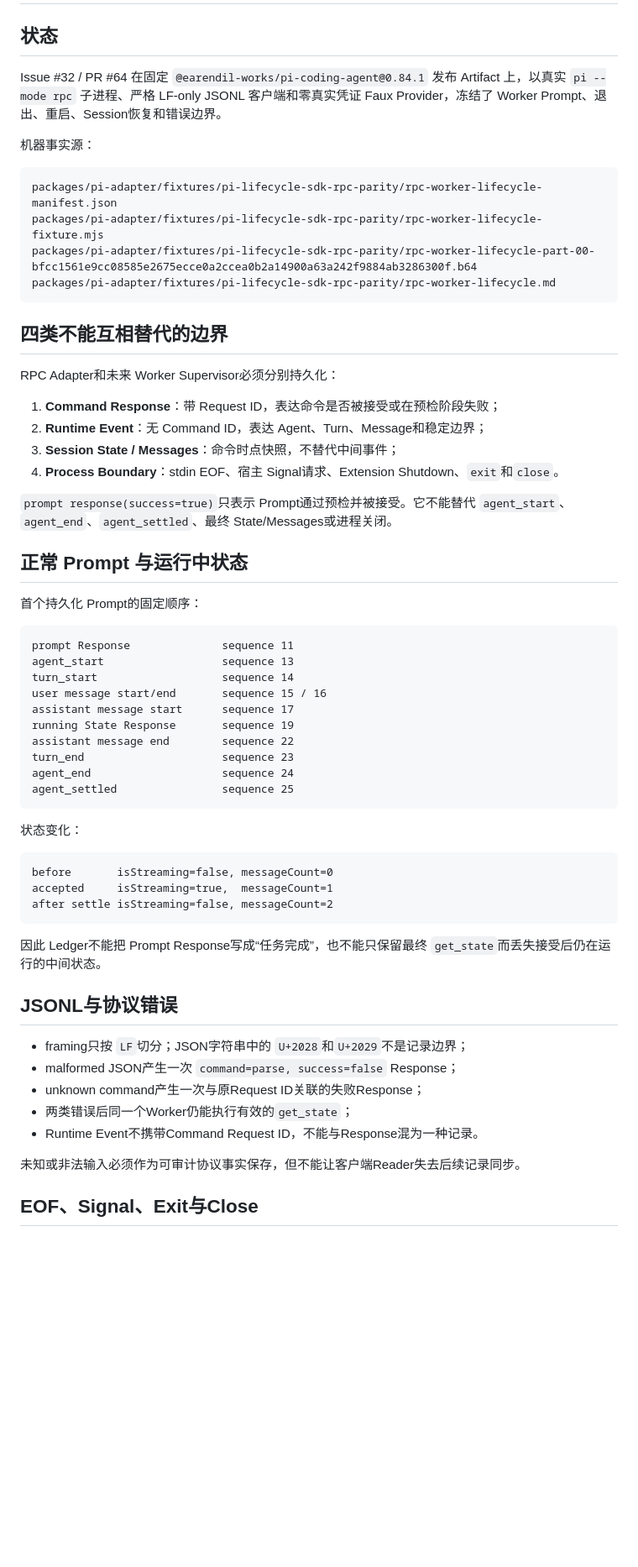
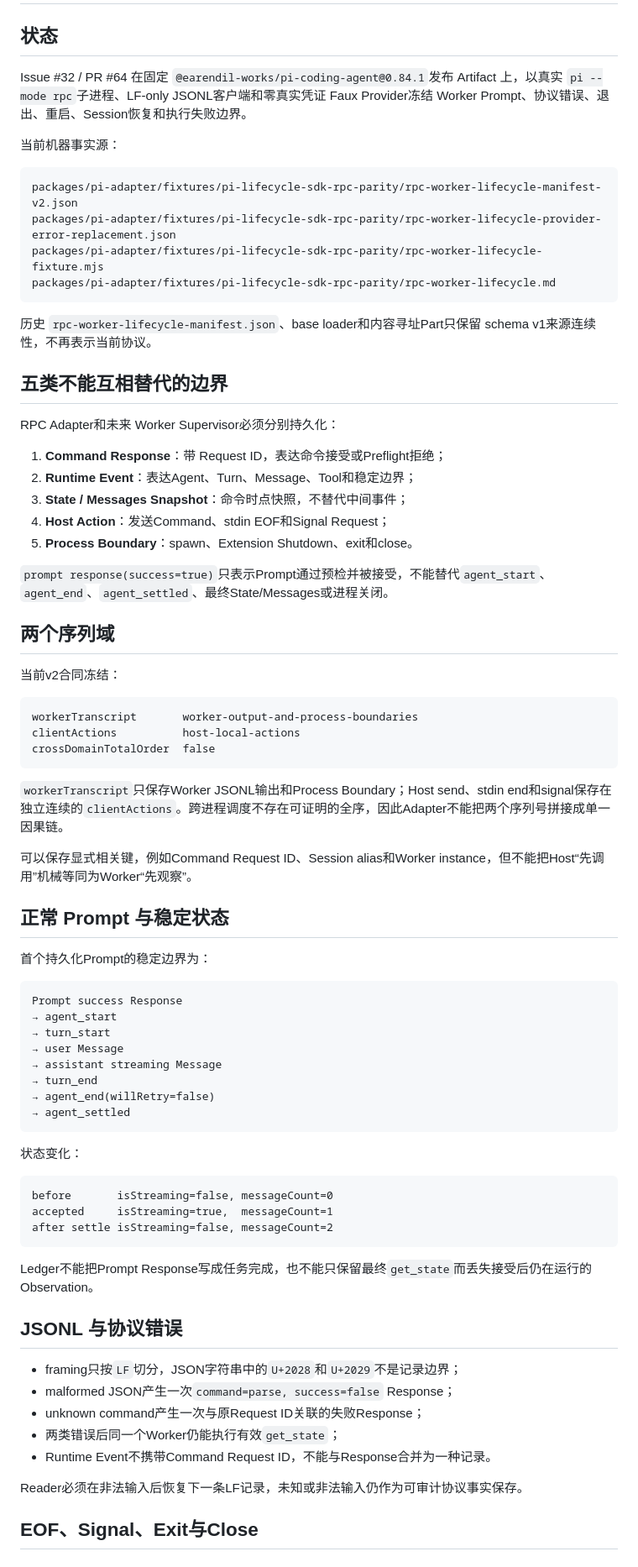
Before and after one commit to ntygod/zhiwei-next, a Markdown page: docs/architecture/pi-rpc-worker-lifecycle.md, the part around one of its changes. Shown at 84% size. GitHub-like rendering; blank space fills up the shorter version.

````diff
--- a/docs/architecture/pi-rpc-worker-lifecycle.md
+++ b/docs/architecture/pi-rpc-worker-lifecycle.md
@@ -2,43 +2,58 @@
 
 ## 状态
 
-Issue #32 / PR #64 在固定 `@earendil-works/pi-coding-agent@0.84.1` 发布 Artifact 上，以真实 `pi --mode rpc` 子进程、严格 LF-only JSONL 客户端和零真实凭证 Faux Provider，冻结了 Worker Prompt、退出、重启、Session恢复和错误边界。
+Issue #32 / PR #64 在固定 `@earendil-works/pi-coding-agent@0.84.1`发布 Artifact 上，以真实 `pi --mode rpc`子进程、LF-only JSONL客户端和零真实凭证 Faux Provider冻结 Worker Prompt、协议错误、退出、重启、Session恢复和执行失败边界。
 
-机器事实源：
+当前机器事实源：
 
 ```text
-packages/pi-adapter/fixtures/pi-lifecycle-sdk-rpc-parity/rpc-worker-lifecycle-manifest.json
+packages/pi-adapter/fixtures/pi-lifecycle-sdk-rpc-parity/rpc-worker-lifecycle-manifest-v2.json
+packages/pi-adapter/fixtures/pi-lifecycle-sdk-rpc-parity/rpc-worker-lifecycle-provider-error-replacement.json
 packages/pi-adapter/fixtures/pi-lifecycle-sdk-rpc-parity/rpc-worker-lifecycle-fixture.mjs
-packages/pi-adapter/fixtures/pi-lifecycle-sdk-rpc-parity/rpc-worker-lifecycle-part-00-bfcc1561e9cc08585e2675ecce0a2ccea0b2a14900a63a242f9884ab3286300f.b64
 packages/pi-adapter/fixtures/pi-lifecycle-sdk-rpc-parity/rpc-worker-lifecycle.md
 ```
 
-## 四类不能互相替代的边界
+历史 `rpc-worker-lifecycle-manifest.json`、base loader和内容寻址Part只保留 schema v1来源连续性，不再表示当前协议。
+
+## 五类不能互相替代的边界
 
 RPC Adapter和未来 Worker Supervisor必须分别持久化：
 
-1. **Command Response**：带 Request ID，表达命令是否被接受或在预检阶段失败；
-2. **Runtime Event**：无 Command ID，表达 Agent、Turn、Message和稳定边界；
-3. **Session State / Messages**：命令时点快照，不替代中间事件；
-4. **Process Boundary**：stdin EOF、宿主 Signal请求、Extension Shutdown、`exit`和`close`。
+1. **Command Response**：带 Request ID，表达命令接受或Preflight拒绝；
+2. **Runtime Event**：表达Agent、Turn、Message、Tool和稳定边界；
+3. **State / Messages Snapshot**：命令时点快照，不替代中间事件；
+4. **Host Action**：发送Command、stdin EOF和Signal Request；
+5. **Process Boundary**：spawn、Extension Shutdown、exit和close。
 
-`prompt response(success=true)`只表示 Prompt通过预检并被接受。它不能替代 `agent_start`、`agent_end`、`agent_settled`、最终 State/Messages或进程关闭。
+`prompt response(success=true)`只表示Prompt通过预检并被接受，不能替代`agent_start`、`agent_end`、`agent_settled`、最终State/Messages或进程关闭。
 
-## 正常 Prompt 与运行中状态
+## 两个序列域
 
-首个持久化 Prompt的固定顺序：
+当前v2合同冻结：
 
 ```text
-prompt Response              sequence 11
-agent_start                  sequence 13
-turn_start                   sequence 14
-user message start/end       sequence 15 / 16
-assistant message start      sequence 17
-running State Response       sequence 19
-assistant message end        sequence 22
-turn_end                     sequence 23
-agent_end                    sequence 24
-agent_settled                sequence 25
+workerTranscript       worker-output-and-process-boundaries
+clientActions          host-local-actions
+crossDomainTotalOrder  false
+```
+
+`workerTranscript`只保存Worker JSONL输出和Process Boundary；Host send、stdin end和signal保存在独立连续的`clientActions`。跨进程调度不存在可证明的全序，因此Adapter不能把两个序列号拼接成单一因果链。
+
+可以保存显式相关键，例如Command Request ID、Session alias和Worker instance，但不能把Host“先调用”机械等同为Worker“先观察”。
+
+## 正常 Prompt 与稳定状态
+
+首个持久化Prompt的稳定边界为：
+
+```text
+Prompt success Response
+→ agent_start
+→ turn_start
+→ user Message
+→ assistant streaming Message
+→ turn_end
+→ agent_end(willRetry=false)
+→ agent_settled
 ```
 
 状态变化：
@@ -49,17 +64,17 @@ accepted     isStreaming=true,  messageCount=1
 after settle isStreaming=false, messageCount=2
 ```
 
-因此 Ledger不能把 Prompt Response写成“任务完成”，也不能只保留最终 `get_state`而丢失接受后仍在运行的中间状态。
+Ledger不能把Prompt Response写成任务完成，也不能只保留最终`get_state`而丢失接受后仍在运行的Observation。
 
-## JSONL与协议错误
+## JSONL 与协议错误
 
-- framing只按 `LF`切分；JSON字符串中的 `U+2028`和`U+2029`不是记录边界；
-- malformed JSON产生一次 `command=parse, success=false` Response；
+- framing只按`LF`切分，JSON字符串中的`U+2028`和`U+2029`不是记录边界；
+- malformed JSON产生一次`command=parse, success=false` Response；
 - unknown command产生一次与原Request ID关联的失败Response；
-- 两类错误后同一个Worker仍能执行有效的`get_state`；
-- Runtime Event不携带Command Request ID，不能与Response混为一种记录。
+- 两类错误后同一个Worker仍能执行有效`get_state`；
+- Runtime Event不携带Command Request ID，不能与Response合并为一种记录。
 
-未知或非法输入必须作为可审计协议事实保存，但不能让客户端Reader失去后续记录同步。
+Reader必须在非法输入后恢复下一条LF记录，未知或非法输入仍作为可审计协议事实保存。
 
 ## EOF、Signal、Exit与Close
 
````
Also changed, not shown: other parts of docs/architecture/pi-rpc-worker-lifecycle.md (+59 -42 lines).
